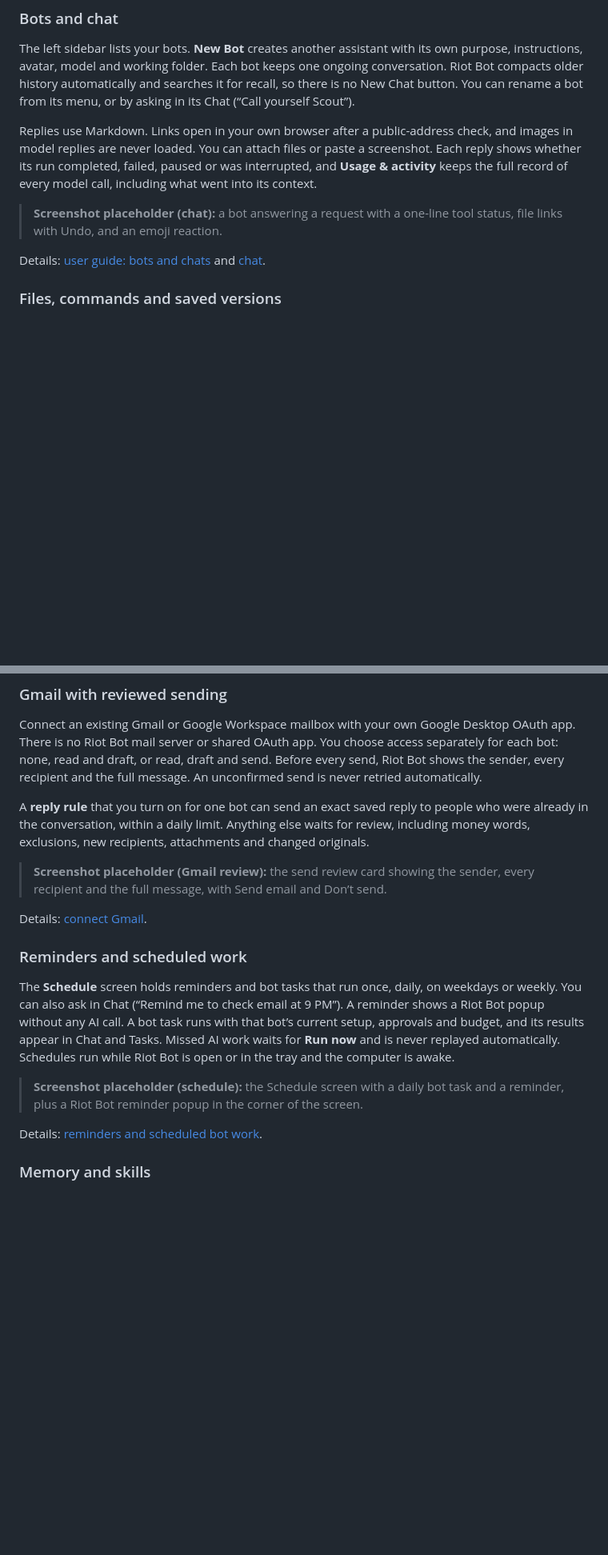
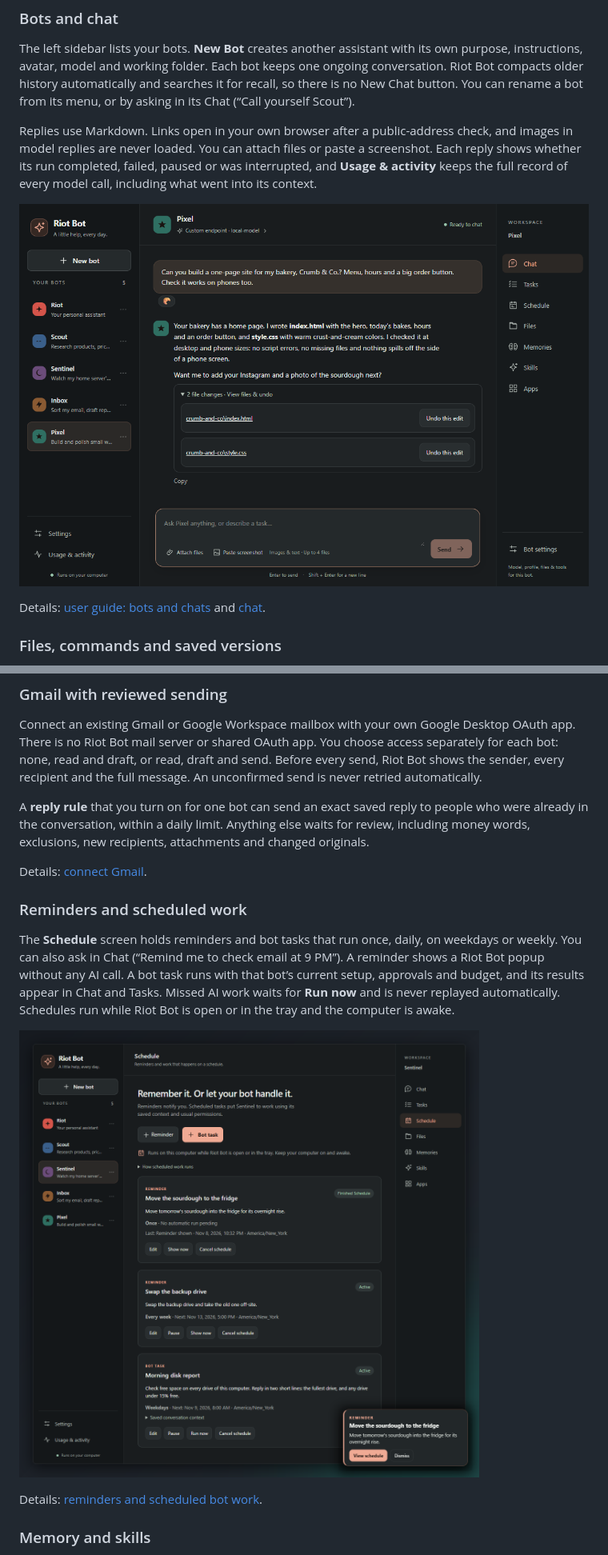
Before and after one commit to riotrequest/riot-bot, a Markdown page: README.md, 2 parts joined by grey strips. Shown at 80% size. Drawn GitHub-style; pictures changed too: docs/images/chat.png (added), docs/images/schedule.png (added); blank space fills up the shorter version.

```diff
--- a/README.md
+++ b/README.md
@@ -71,8 +70,7 @@ The left sidebar lists your bots. **New Bot** creates another assistant with its
 
 Replies use Markdown. Links open in your own browser after a public-address check, and images in model replies are never loaded. You can attach files or paste a screenshot. Each reply shows whether its run completed, failed, paused or was interrupted, and **Usage & activity** keeps the full record of every model call, including what went into its context.
 
-<!-- TODO(owner): replace with a screenshot. Suggested file: docs/images/chat.png -->
-> **Screenshot placeholder (chat):** a bot answering a request with a one-line tool status, file links with Undo, and an emoji reaction.
+![A finished reply in Chat: a croissant reaction on the request, a summary of the work, and the two files the bot wrote, each with Undo this edit.](docs/images/chat.png)
 
 Details: [user guide: bots and chats](docs/user-guide.md#bots-and-chats) and [chat](docs/user-guide.md#chat).
 
@@ -115,8 +112,7 @@ Connect an existing Gmail or Google Workspace mailbox with your own Google Deskt
 
 A **reply rule** that you turn on for one bot can send an exact saved reply to people who were already in the conversation, within a daily limit. Anything else waits for review, including money words, exclusions, new recipients, attachments and changed originals.
 
-<!-- TODO(owner): replace with a screenshot. Suggested file: docs/images/gmail-review.png -->
-> **Screenshot placeholder (Gmail review):** the send review card showing the sender, every recipient and the full message, with Send email and Don’t send.
+<!-- TODO(owner): add a screenshot of the Gmail send review card (sender, every recipient, the full message, Send email and Don’t send) as docs/images/gmail-review.png. It needs a connected test mailbox. -->
 
 Details: [connect Gmail](docs/gmail.md).
 
@@ -124,8 +120,7 @@ Details: [connect Gmail](docs/gmail.md).
 
 The **Schedule** screen holds reminders and bot tasks that run once, daily, on weekdays or weekly. You can also ask in Chat (“Remind me to check email at 9 PM”). A reminder shows a Riot Bot popup without any AI call. A bot task runs with that bot’s current setup, approvals and budget, and its results appear in Chat and Tasks. Missed AI work waits for **Run now** and is never replayed automatically. Schedules run while Riot Bot is open or in the tray and the computer is awake.
 
-<!-- TODO(owner): replace with a screenshot. Suggested file: docs/images/schedule.png -->
-> **Screenshot placeholder (schedule):** the Schedule screen with a daily bot task and a reminder, plus a Riot Bot reminder popup in the corner of the screen.
+![The Schedule screen with two reminders and a weekday bot task, and a Riot Bot reminder popup in the corner of the desktop.](docs/images/schedule.png)
 
 Details: [reminders and scheduled bot work](docs/scheduling.md).
 
```
Also changed, not shown: other parts of README.md (+3 -5 lines), docs/security.md (+1 -1 lines), docs/images/hero.gif (added), docs/images/site-access.png (added).
